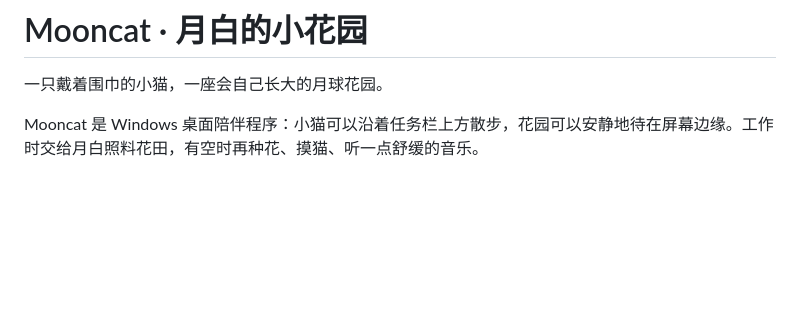
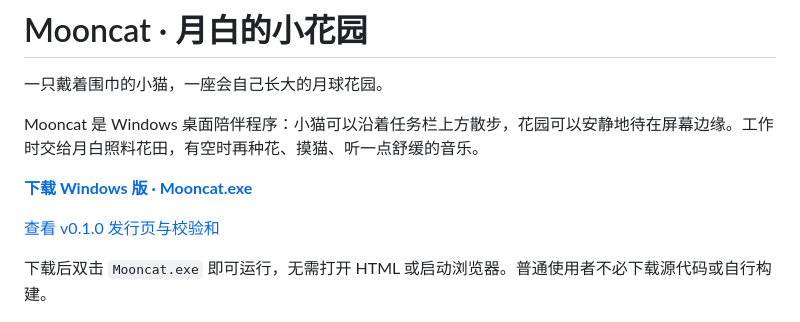
Before and after one commit to zhangzhuoqun27-hub/mooncat-desktop-garden, a Markdown page: README.md, the part around the change. GitHub-like rendering; blank space fills up the shorter version.

Commit message:
docs: make Windows EXE download the primary entry point

```diff
--- a/README.md
+++ b/README.md
@@ -3,6 +3,12 @@
 一只戴着围巾的小猫，一座会自己长大的月球花园。
 
 Mooncat 是 Windows 桌面陪伴程序：小猫可以沿着任务栏上方散步，花园可以安静地待在屏幕边缘。工作时交给月白照料花田，有空时再种花、摸猫、听一点舒缓的音乐。
+
+**[下载 Windows 版 · Mooncat.exe](https://github.com/zhangzhuoqun27-hub/mooncat-desktop-garden/releases/download/v0.1.0/Mooncat.exe)**
+
+[查看 v0.1.0 发行页与校验和](https://github.com/zhangzhuoqun27-hub/mooncat-desktop-garden/releases/tag/v0.1.0)
+
+下载后双击 `Mooncat.exe` 即可运行，无需打开 HTML 或启动浏览器。普通使用者不必下载源代码或自行构建。
 
 ![月白和月亮](app/assets/mooncat-art.png)
 
```
